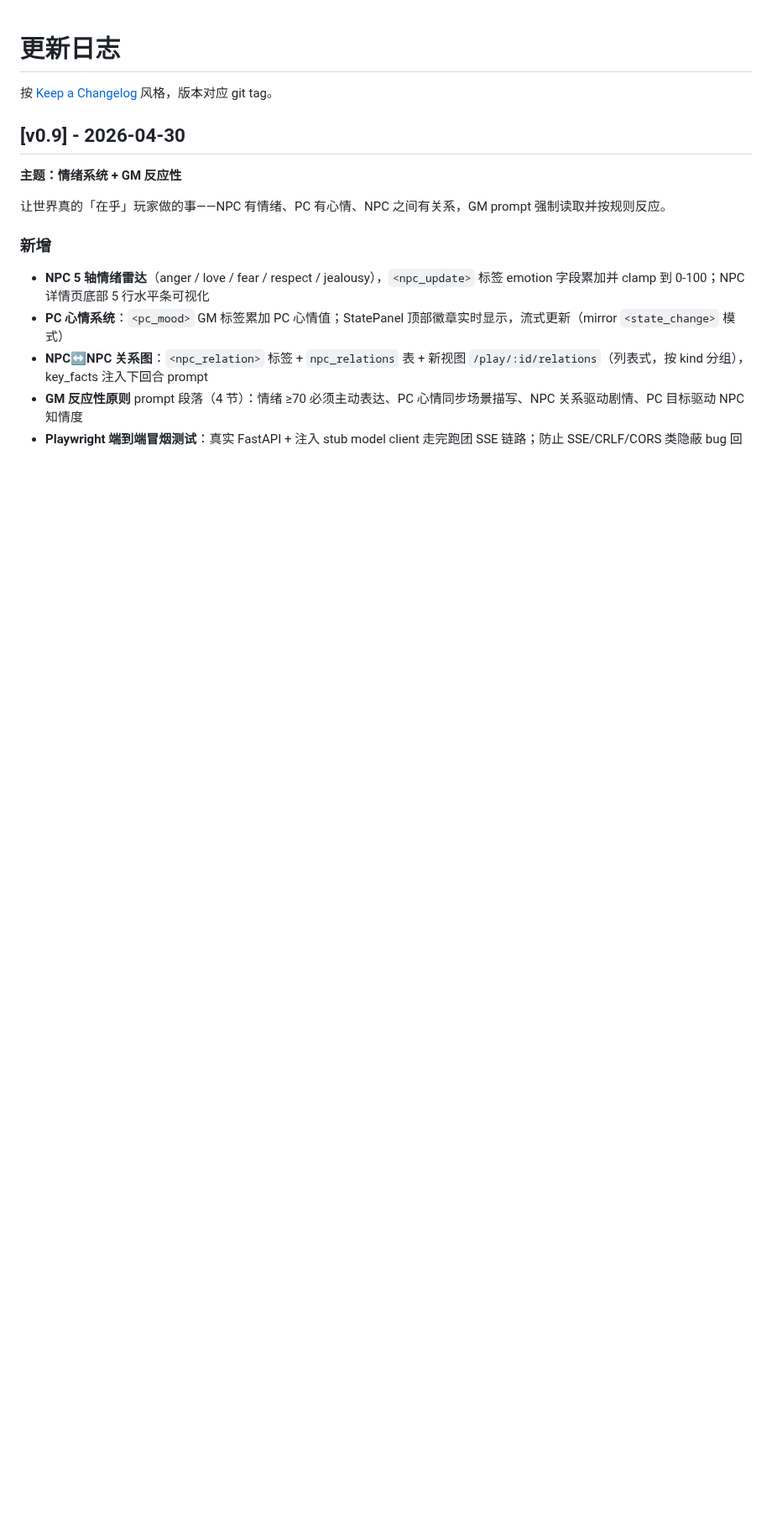
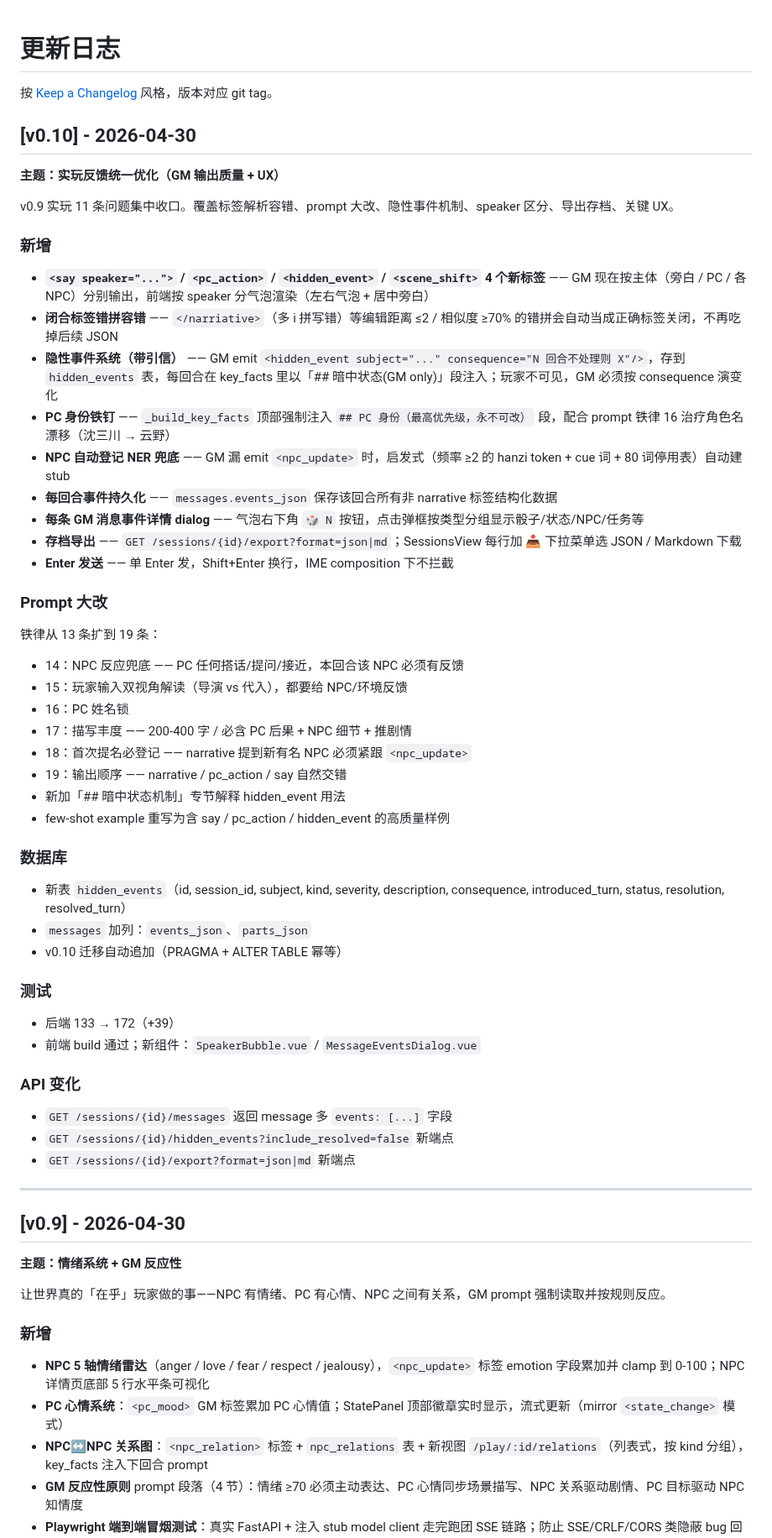
Before and after one commit to b31o8321/dzmm, a Markdown page: CHANGELOG.md, the part around the change. Shown at 84% size. Drawn GitHub-style; blank space fills up the shorter version.

Commit message:
docs: v0.10 changelog + roadmap mark released

```diff
--- a/CHANGELOG.md
+++ b/CHANGELOG.md
@@ -1,6 +1,50 @@
 # 更新日志
 
 按 [Keep a Changelog](https://keepachangelog.com/) 风格，版本对应 git tag。
+
+## [v0.10] - 2026-04-30
+
+**主题：实玩反馈统一优化（GM 输出质量 + UX）**
+
+v0.9 实玩 11 条问题集中收口。覆盖标签解析容错、prompt 大改、隐性事件机制、speaker 区分、导出存档、关键 UX。
+
+### 新增
+- **`<say speaker="...">` / `<pc_action>` / `<hidden_event>` / `<scene_shift>` 4 个新标签** —— GM 现在按主体（旁白 / PC / 各 NPC）分别输出，前端按 speaker 分气泡渲染（左右气泡 + 居中旁白）
+- **闭合标签错拼容错** —— `</narriative>`（多 i 拼写错）等编辑距离 ≤2 / 相似度 ≥70% 的错拼会自动当成正确标签关闭，不再吃掉后续 JSON
+- **隐性事件系统（带引信）** —— GM emit `<hidden_event subject="..." consequence="N 回合不处理则 X"/>`，存到 `hidden_events` 表，每回合在 key_facts 里以「## 暗中状态(GM only)」段注入；玩家不可见，GM 必须按 consequence 演变化
+- **PC 身份铁钉** —— `_build_key_facts` 顶部强制注入 `## PC 身份（最高优先级，永不可改）` 段，配合 prompt 铁律 16 治疗角色名漂移（沈三川 → 云野）
+- **NPC 自动登记 NER 兜底** —— GM 漏 emit `<npc_update>` 时，启发式（频率 ≥2 的 hanzi token + cue 词 + 80 词停用表）自动建 stub
+- **每回合事件持久化** —— `messages.events_json` 保存该回合所有非 narrative 标签结构化数据
+- **每条 GM 消息事件详情 dialog** —— 气泡右下角 `🎲 N` 按钮，点击弹框按类型分组显示骰子/状态/NPC/任务等
+- **存档导出** —— `GET /sessions/{id}/export?format=json|md`；SessionsView 每行加 📥 下拉菜单选 JSON / Markdown 下载
+- **Enter 发送** —— 单 Enter 发，Shift+Enter 换行，IME composition 下不拦截
+
+### Prompt 大改
+铁律从 13 条扩到 19 条：
+- 14：NPC 反应兜底 —— PC 任何搭话/提问/接近，本回合该 NPC 必须有反馈
+- 15：玩家输入双视角解读（导演 vs 代入），都要给 NPC/环境反馈
+- 16：PC 姓名锁
+- 17：描写丰度 —— 200-400 字 / 必含 PC 后果 + NPC 细节 + 推剧情
+- 18：首次提名必登记 —— narrative 提到新有名 NPC 必须紧跟 `<npc_update>`
+- 19：输出顺序 —— narrative / pc_action / say 自然交错
+- 新加「## 暗中状态机制」专节解释 hidden_event 用法
+- few-shot example 重写为含 say / pc_action / hidden_event 的高质量样例
+
+### 数据库
+- 新表 `hidden_events`（id, session_id, subject, kind, severity, description, consequence, introduced_turn, status, resolution, resolved_turn）
+- `messages` 加列：`events_json`、`parts_json`
+- v0.10 迁移自动追加（PRAGMA + ALTER TABLE 幂等）
+
+### 测试
+- 后端 133 → 172（+39）
+- 前端 build 通过；新组件：`SpeakerBubble.vue` / `MessageEventsDialog.vue`
+
+### API 变化
+- `GET /sessions/{id}/messages` 返回 message 多 `events: [...]` 字段
+- `GET /sessions/{id}/hidden_events?include_resolved=false` 新端点
+- `GET /sessions/{id}/export?format=json|md` 新端点
+
+---
 
 ## [v0.9] - 2026-04-30
 
```
Also changed, not shown: README.md (+1 -0 lines).
